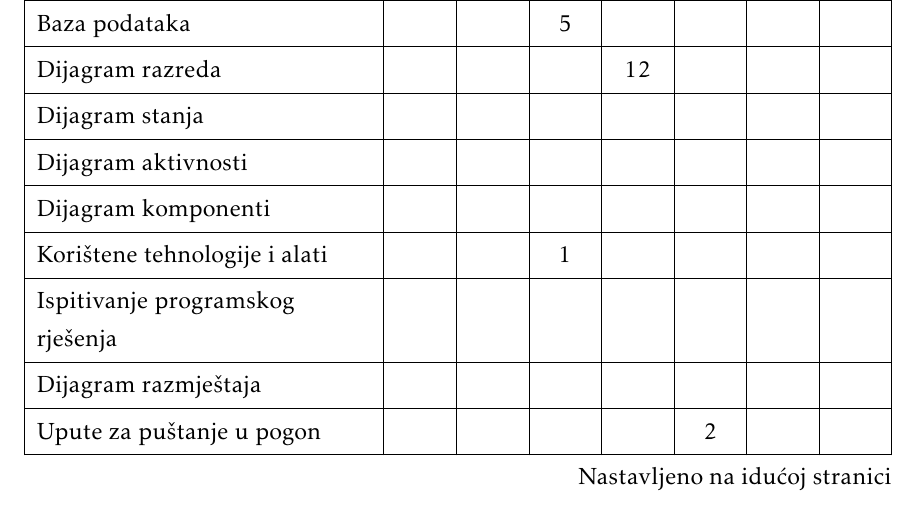
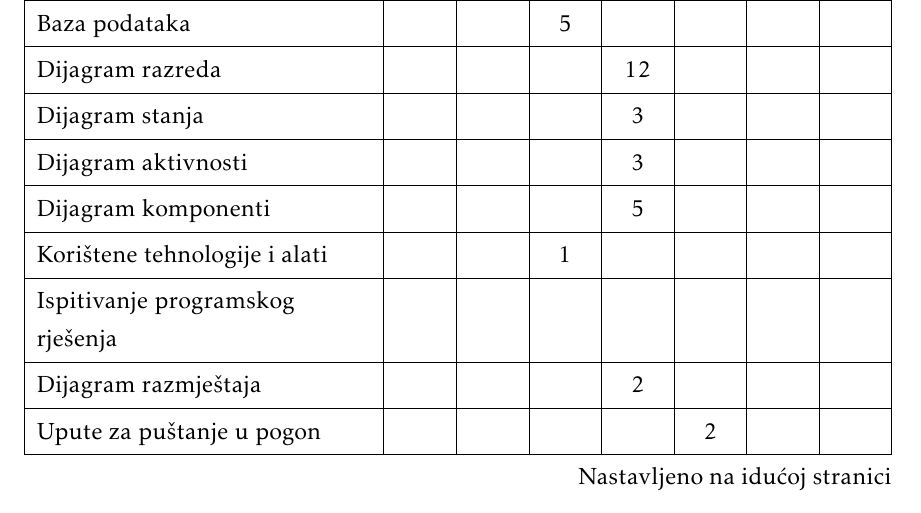
Before and after one commit to vilim-cro/InzenjerskiPristup, a LaTeX document (Dokumentacija/PROGI_ProjektnaDokumentacija.tex, which reads Dokumentacija/Dodatak.tex): part of page 69 of 71, cut so that both start at the same text. Compiled offline with pdfLaTeX.

Commit message:
sati nyka

```diff
--- a/Dokumentacija/Dodatak.tex
+++ b/Dokumentacija/Dodatak.tex
@@ -137,12 +137,12 @@
 				Arhitektura i dizajn sustava	 &  & 1 &  &  &  & 4 &  \\
 				Baza podataka				&  &  & 5 &  &  &  &  \\
 				Dijagram razreda 			&  &  &  & 12 &  &  &  \\
-				Dijagram stanja				&  &  &  &  &  &  &  \\
-				Dijagram aktivnosti 		&  &  &  &  &  &  &  \\
-				Dijagram komponenti			&  &  &  &  &  &  &  \\
+				Dijagram stanja				&  &  &  & 3 &  &  &  \\
+				Dijagram aktivnosti 		&  &  &  & 3 &  &  &  \\
+				Dijagram komponenti			&  &  &  & 5 &  &  &  \\
 				Korištene tehnologije i alati 		&  &  & 1 &  &  &  &  \\
 				Ispitivanje programskog rješenja 	&  &  &  &  &  &  &  \\
-				Dijagram razmještaja			&  &  &  &  &  &  &  \\
+				Dijagram razmještaja			&  &  &  & 2 &  &  &  \\
 				Upute za puštanje u pogon 		&  &  &  &  & 2 &  &  \\
 				Dnevnik sastajanja 			&  & 2 & 1 &  &  &  & 1  \\
 				Zaključak i budući rad 		&  &  & 1 &  &  &  &  \\
```
Also changed, not shown: Dokumentacija/PROGI_ProjektnaDokumentacija.pdf.
